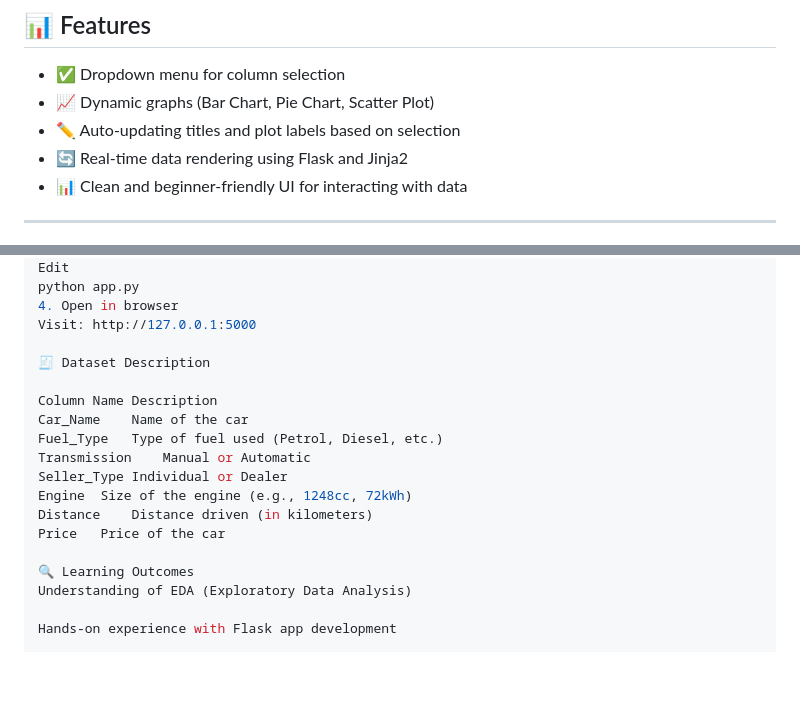
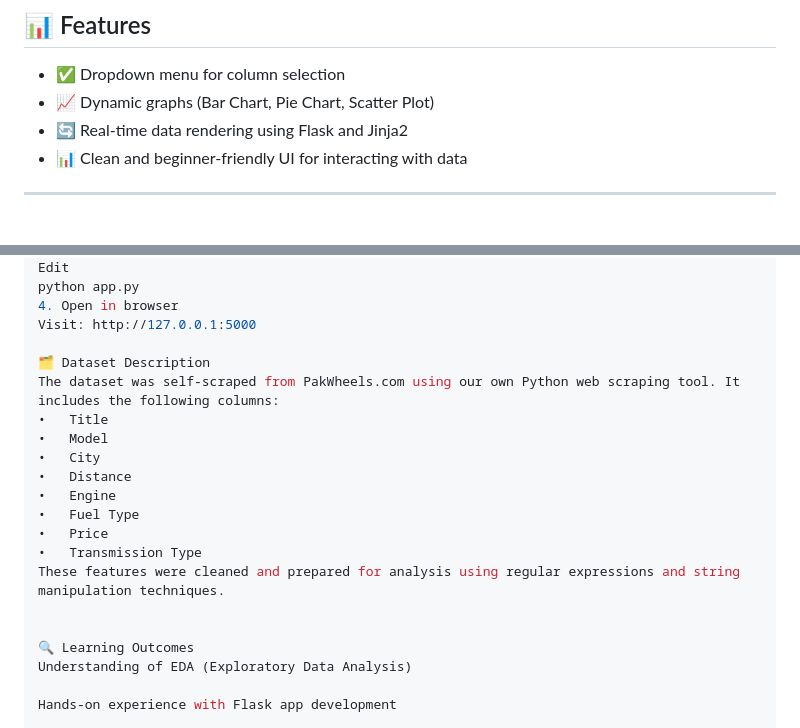
Before and after one commit to anassaahi/AI_flask_visualization_project, a Markdown page: README.md, 2 parts joined by grey strips. Rendered like a GitHub page; blank space fills up the shorter version.

```diff
--- a/README.md
+++ b/README.md
@@ -14,7 +14,6 @@ To help users and data enthusiasts visually analyze relationships between differ
 
 - ✅ Dropdown menu for column selection
 - 📈 Dynamic graphs (Bar Chart, Pie Chart, Scatter Plot)
-- ✏️ Auto-updating titles and plot labels based on selection
 - 🔄 Real-time data rendering using Flask and Jinja2
 - 📊 Clean and beginner-friendly UI for interacting with data
 
@@ -82,16 +81,18 @@ python app.py
 4. Open in browser
 Visit: http://127.0.0.1:5000
 
-🧾 Dataset Description
+🗂️ Dataset Description
+The dataset was self-scraped from PakWheels.com using our own Python web scraping tool. It includes the following columns:
+•	Title
+•	Model
+•	City
+•	Distance
+•	Engine
+•	Fuel Type
+•	Price
+•	Transmission Type
+These features were cleaned and prepared for analysis using regular expressions and string manipulation techniques.
 
-Column Name	Description
-Car_Name	Name of the car
-Fuel_Type	Type of fuel used (Petrol, Diesel, etc.)
-Transmission	Manual or Automatic
-Seller_Type	Individual or Dealer
-Engine	Size of the engine (e.g., 1248cc, 72kWh)
-Distance	Distance driven (in kilometers)
-Price	Price of the car
 
 🔍 Learning Outcomes
 Understanding of EDA (Exploratory Data Analysis)
```
